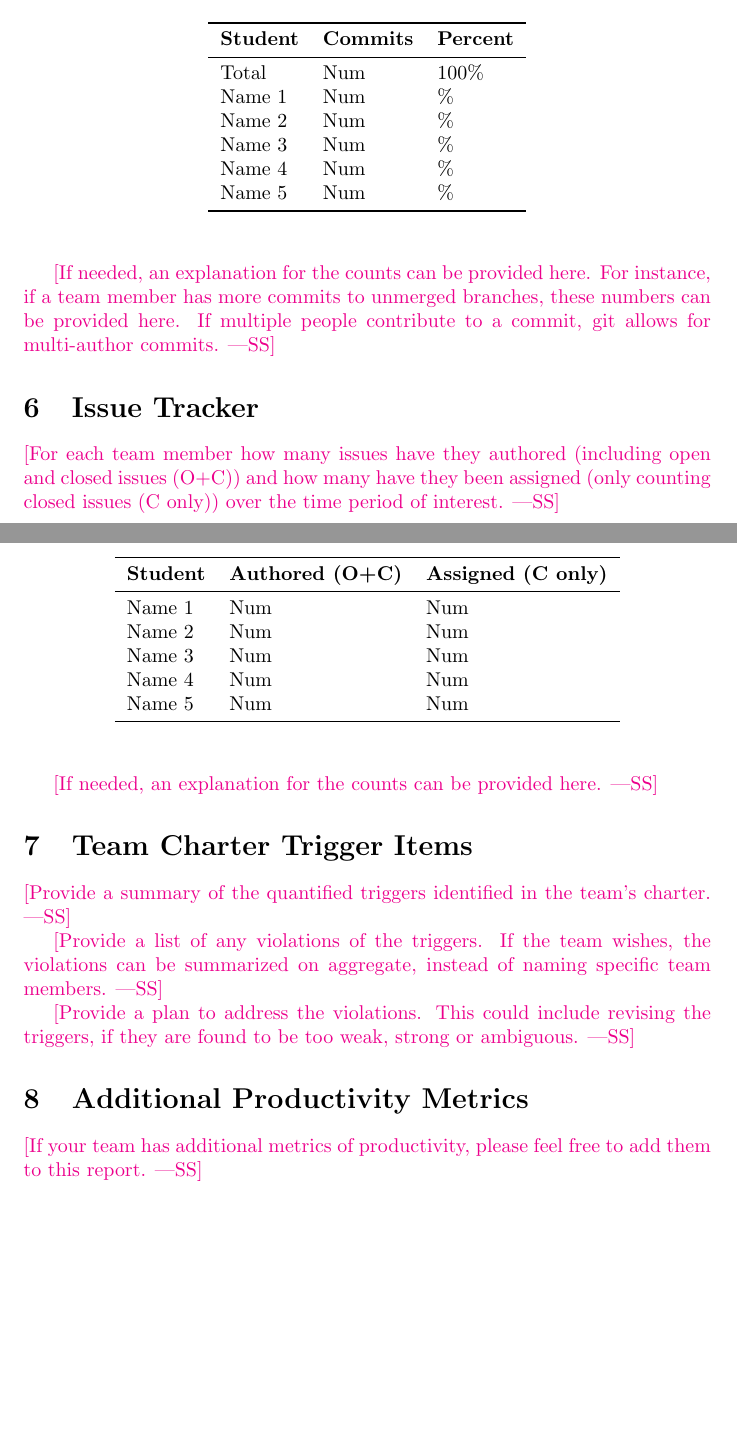
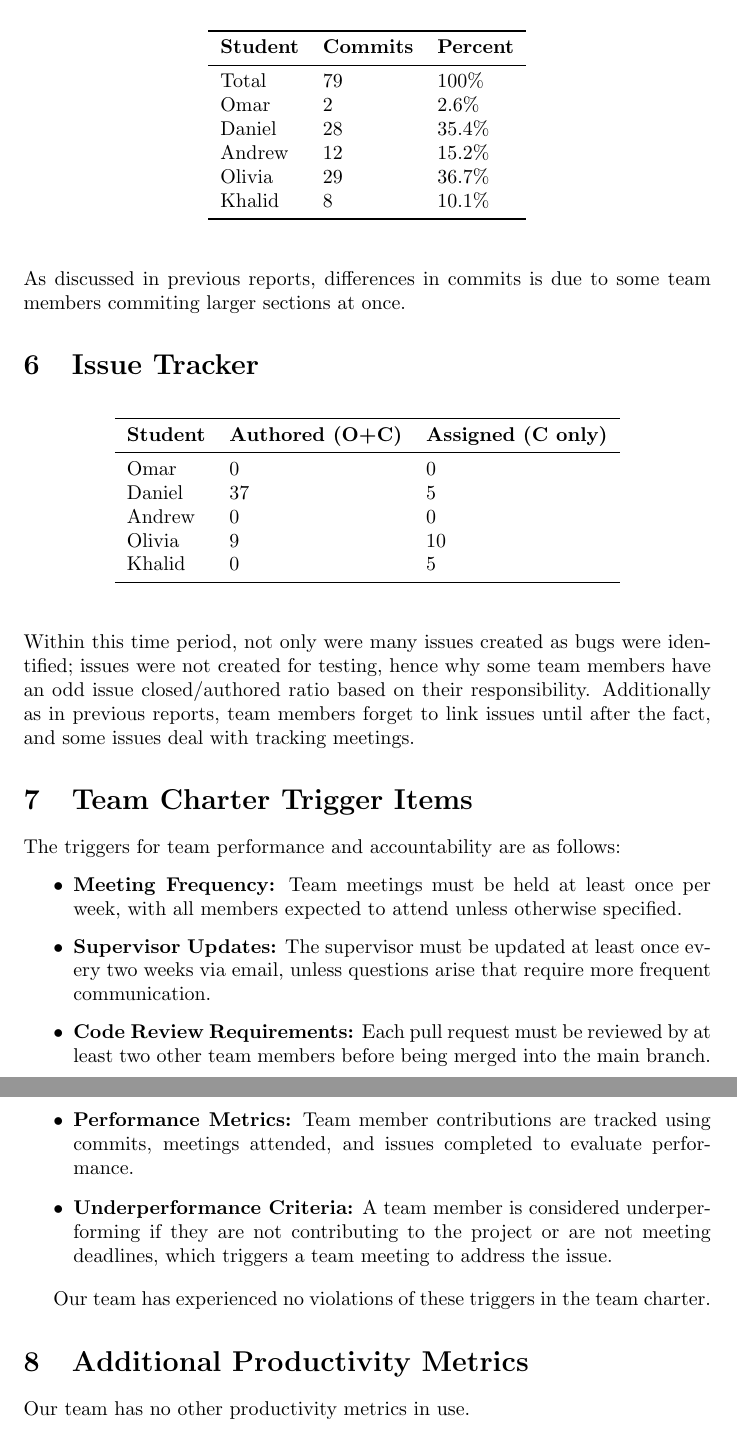
Before and after one commit to OmarHassanAdelhamid/Five-of-a-Kind-capstone-project-, a LaTeX document (docs/projMngmnt/Final_Team_Contrib.tex): two parts of pages 3 and 4 of 4, joined at a grey line, cut so that both start at the same text, the shorter picture padded with empty space. Compiled offline with pdfLaTeX.

Commit message:
fill in final team contribution report

```diff
--- a/docs/projMngmnt/Final_Team_Contrib.tex
+++ b/docs/projMngmnt/Final_Team_Contrib.tex
@@ -131,2 +132,3 @@ Name 5 & Num\\
 
 \section{Commits}
+\iffalse
@@ -135,66 +136,66 @@ Name 5 & Num\\
 over the time period of interest.  The total is the total number of commits for
 the entire team since the beginning of the term.  The percentage is the
 percentage of the total commits made by each team member.}
-
+\fi
 \begin{table}[H]
 \centering
 \begin{tabular}{lll}
 \toprule
 \textbf{Student} & \textbf{Commits} & \textbf{Percent}\\
 \midrule
-Total & Num & 100\% \\
-Name 1 & Num & \% \\
-Name 2 & Num & \% \\
-Name 3 & Num & \% \\
-Name 4 & Num & \% \\
-Name 5 & Num & \% \\
+Total & 79 & 100\% \\
+Omar & 2 & 2.6\% \\
+Daniel & 28 & 35.4\% \\
+Andrew & 12 & 15.2\% \\
+Olivia & 29 & 36.7\% \\
+Khalid & 8 & 10.1\% \\
 \bottomrule
 \end{tabular}
 \end{table}
 
-\wss{If needed, an explanation for the counts can be provided here.  For
-instance, if a team member has more commits to unmerged branches, these numbers
-can be provided here.  If multiple people contribute to a commit, git allows for
-multi-author commits.}
+As discussed in previous reports, differences in commits is due to some team members commiting larger sections at once.
 
 \section{Issue Tracker}
-
+\iffalse
 \wss{For each team member how many issues have they authored (including open and
 closed issues (O+C)) and how many have they been assigned (only counting closed
 issues (C only)) over the time period of interest.}
-
+\fi
 \begin{table}[H]
 \centering
 \begin{tabular}{lll}
 \toprule
 \textbf{Student} & \textbf{Authored (O+C)} & \textbf{Assigned (C only)}\\
 \midrule
-Name 1 & Num & Num \\
-Name 2 & Num & Num \\
-Name 3 & Num & Num \\
-Name 4 & Num & Num \\
-Name 5 & Num & Num \\
+Omar & 0 & 0 \\
+Daniel & 37 & 5 \\
+Andrew & 0 & 0 \\
+Olivia & 9 & 10 \\
+Khalid & 0 & 5 \\
 \bottomrule
 \end{tabular}
 \end{table}
 
-\wss{If needed, an explanation for the counts can be provided here.}
+Within this time period, not only were many issues created as bugs were identified; issues were not created for testing,
+hence why some team members have an odd issue closed/authored ratio based on their responsibility. Additionally as in previous
+reports, team members forget to link issues until after the fact, and some issues deal with tracking meetings.
 
 \section{Team Charter Trigger Items}
 
-\wss{Provide a summary of the quantified triggers identified in the team's
-charter.}
+The triggers for team performance and accountability are as follows:
 
-\wss{Provide a list of any violations of the triggers.  If the team wishes, the
-violations can be summarized on aggregate, instead of naming specific team
-members.}
+\begin{itemize}
+    \item \textbf{Meeting Frequency:} Team meetings must be held at least once per week, with all members expected to attend unless otherwise specified.
+    \item \textbf{Supervisor Updates:} The supervisor must be updated at least once every two weeks via email, unless questions arise that require more frequent communication.
+    \item \textbf{Code Review Requirements:} Each pull request must be reviewed by at least two other team members before being merged into the main branch.
+    \item \textbf{Performance Metrics:} Team member contributions are tracked using commits, meetings attended, and issues completed to evaluate performance.
+    \item \textbf{Underperformance Criteria:} A team member is considered underperforming if they are not contributing to the project or are not meeting deadlines, which triggers a team meeting to address the issue.
+\end{itemize}
 
-\wss{Provide a plan to address the violations.  This could include revising the
-triggers, if they are found to be too weak, strong or ambiguous.}
+Our team has experienced no violations of these triggers in the team charter.
 
 \section{Additional Productivity Metrics}
 
-\wss{If your team has additional metrics of productivity, please feel free to
-add them to this report.}
+Our team has no other productivity metrics in use.
 
 \end{document}
```
Also changed, not shown: docs/projMngmnt/Final_Team_Contrib.pdf, docs/projMngmnt/Final_Team_Contrib.tex (104 more changed lines).
